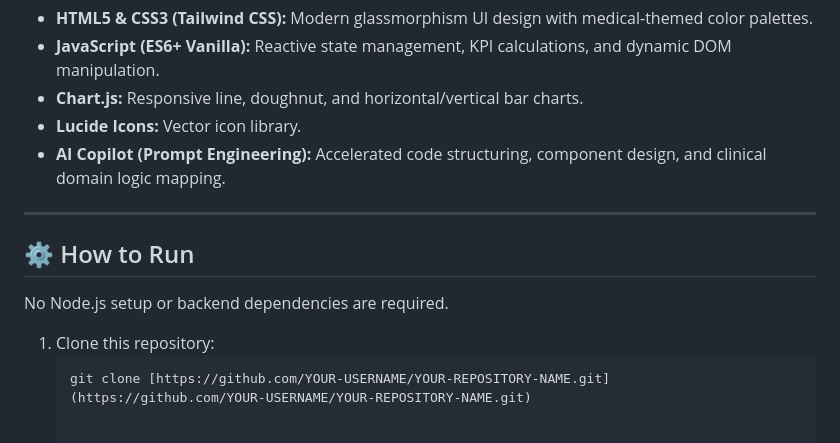
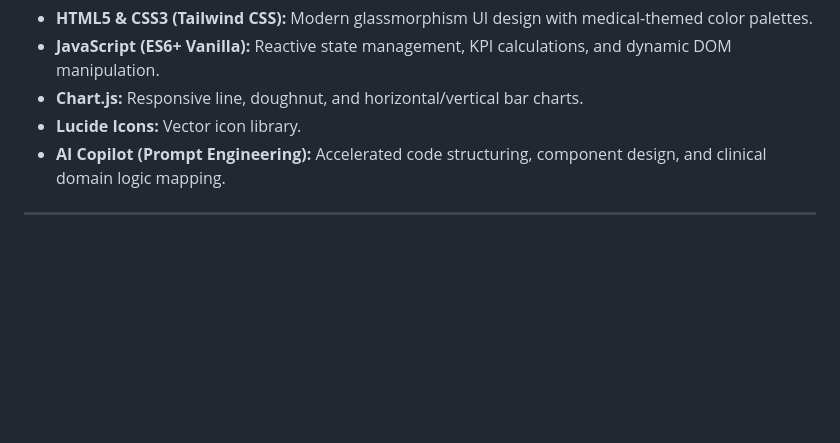
Before and after one commit to laossa-luiz/radiotherapy-mobile-dashboard, a Markdown page: README.md, the part around the change. Drawn GitHub-style; blank space fills up the shorter version.

````diff
--- a/README.md
+++ b/README.md
@@ -63,11 +63,3 @@ Generates real-time analytical alerts based on active filter selections (e.g., p
 * **AI Copilot (Prompt Engineering):** Accelerated code structuring, component design, and clinical domain logic mapping.
 
 ---
-
-## ⚙️ How to Run
-
-No Node.js setup or backend dependencies are required.
-
-1. Clone this repository:
-   ```bash
-   git clone [https://github.com/YOUR-USERNAME/YOUR-REPOSITORY-NAME.git](https://github.com/YOUR-USERNAME/YOUR-REPOSITORY-NAME.git)
````
